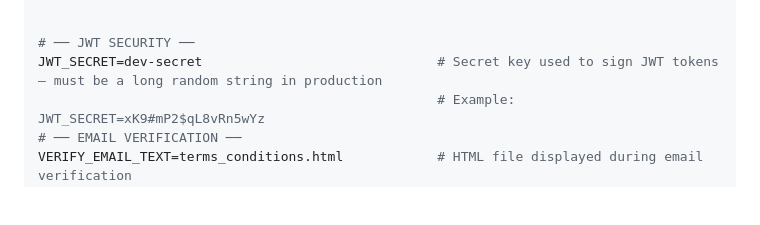
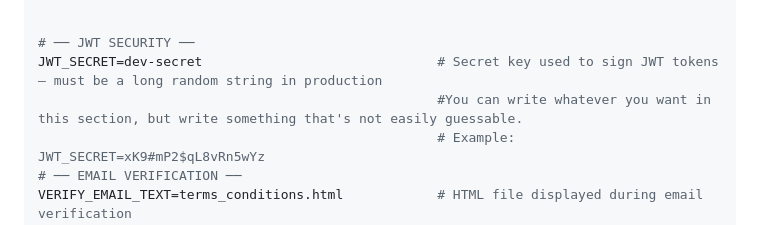
Before and after one commit to Digital-Detectives-of-Environment/DiDe-Web, a Markdown page: README.md, the part around the change. GitHub-like rendering; blank space fills up the shorter version.

```diff
--- a/README.md
+++ b/README.md
@@ -145,6 +145,7 @@ PGPOOL_MAX=150                                     # Max number of DB connection
 
 # ── JWT SECURITY ──
 JWT_SECRET=dev-secret                              # Secret key used to sign JWT tokens — must be a long random string in production
+                                                   #You can write whatever you want in this section, but write something that's not easily guessable.
                                                    # Example: JWT_SECRET=xK9#mP2$qL8vRn5wYz
 # ── EMAIL VERIFICATION ──
 VERIFY_EMAIL_TEXT=terms_conditions.html            # HTML file displayed during email verification
```
